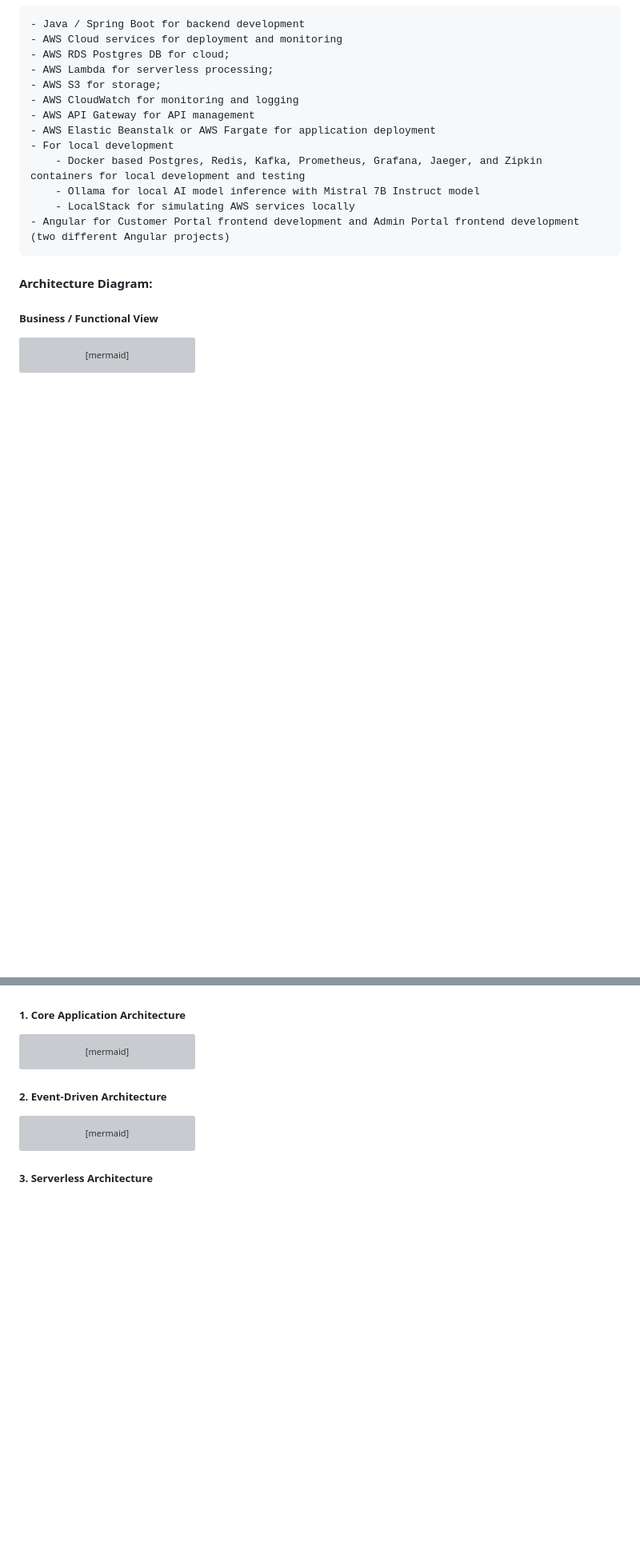
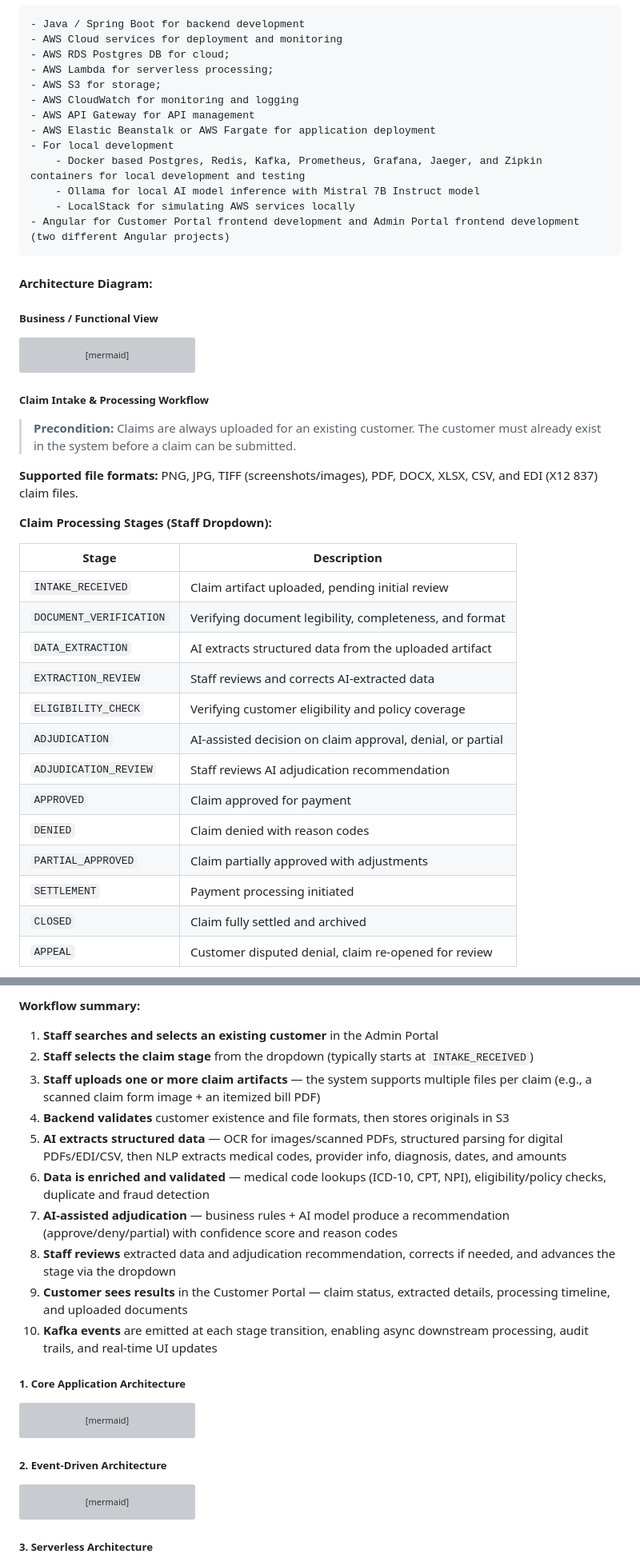
Before and after one commit to javakishore-veleti/Claims-Processor-With-SRE, a Markdown page: CLAUDE.md, 2 parts joined by grey strips. Shown at 80% size. GitHub-like rendering; blank space fills up the shorter version; grey boxes are pictures that could not be loaded.

Commit message:
Updated CLAUDE.md with 10-stop workflow summary

````diff
--- a/CLAUDE.md
+++ b/CLAUDE.md
@@ -78,3 +78,28 @@ flowchart TB
     SREOps -->|"Monitors & responds"| Reliability
     ClaimLifecycle -.->|"Emits metrics"| SLOs
 ```
+
+##### Claim Intake & Processing Workflow
+
+> **Precondition:** Claims are always uploaded for an existing customer. The customer must already exist in the system before a claim can be submitted.
+
+**Supported file formats:** PNG, JPG, TIFF (screenshots/images), PDF, DOCX, XLSX, CSV, and EDI (X12 837) claim files.
+
+**Claim Processing Stages (Staff Dropdown):**
+
+| Stage | Description |
+|-------|-------------|
+| `INTAKE_RECEIVED` | Claim artifact uploaded, pending initial review |
+| `DOCUMENT_VERIFICATION` | Verifying document legibility, completeness, and format |
+| `DATA_EXTRACTION` | AI extracts structured data from the uploaded artifact |
+| `EXTRACTION_REVIEW` | Staff reviews and corrects AI-extracted data |
+| `ELIGIBILITY_CHECK` | Verifying customer eligibility and policy coverage |
+| `ADJUDICATION` | AI-assisted decision on claim approval, denial, or partial |
+| `ADJUDICATION_REVIEW` | Staff reviews AI adjudication recommendation |
+| `APPROVED` | Claim approved for payment |
+| `DENIED` | Claim denied with reason codes |
+| `PARTIAL_APPROVED` | Claim partially approved with adjustments |
+| `SETTLEMENT` | Payment processing initiated |
+| `CLOSED` | Claim fully settled and archived |
+| `APPEAL` | Customer disputed denial, claim re-opened for review |
+
@@ -81,3 +178,14 @@ flowchart TB
+**Workflow summary:**
+1. **Staff searches and selects an existing customer** in the Admin Portal
+2. **Staff selects the claim stage** from the dropdown (typically starts at `INTAKE_RECEIVED`)
+3. **Staff uploads one or more claim artifacts** — the system supports multiple files per claim (e.g., a scanned claim form image + an itemized bill PDF)
+4. **Backend validates** customer existence and file formats, then stores originals in S3
+5. **AI extracts structured data** — OCR for images/scanned PDFs, structured parsing for digital PDFs/EDI/CSV, then NLP extracts medical codes, provider info, diagnosis, dates, and amounts
+6. **Data is enriched and validated** — medical code lookups (ICD-10, CPT, NPI), eligibility/policy checks, duplicate and fraud detection
+7. **AI-assisted adjudication** — business rules + AI model produce a recommendation (approve/deny/partial) with confidence score and reason codes
+8. **Staff reviews** extracted data and adjudication recommendation, corrects if needed, and advances the stage via the dropdown
+9. **Customer sees results** in the Customer Portal — claim status, extracted details, processing timeline, and uploaded documents
+10. **Kafka events** are emitted at each stage transition, enabling async downstream processing, audit trails, and real-time UI updates
 
 ##### 1. Core Application Architecture
 ```mermaid
````
Also changed, not shown: other parts of CLAUDE.md (+72 -0 lines).
